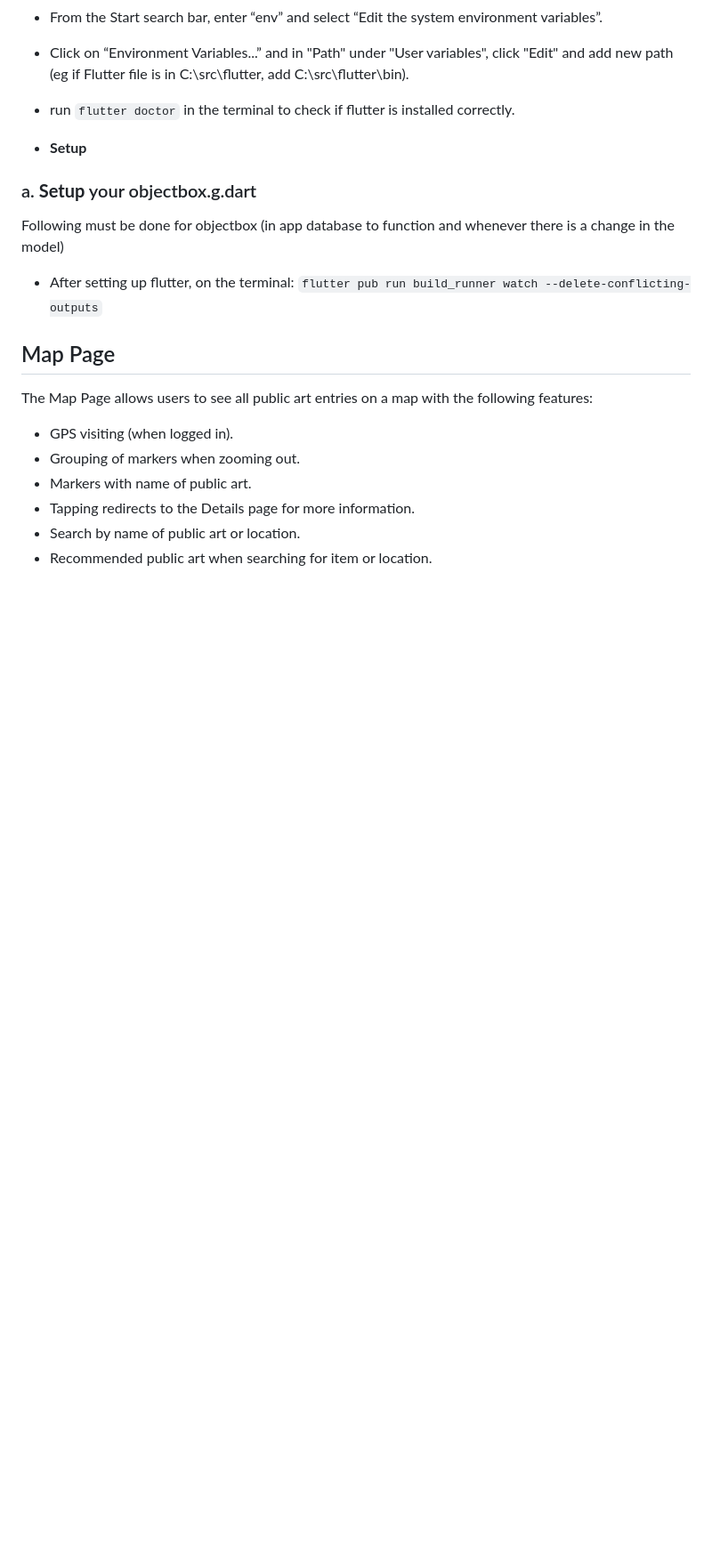
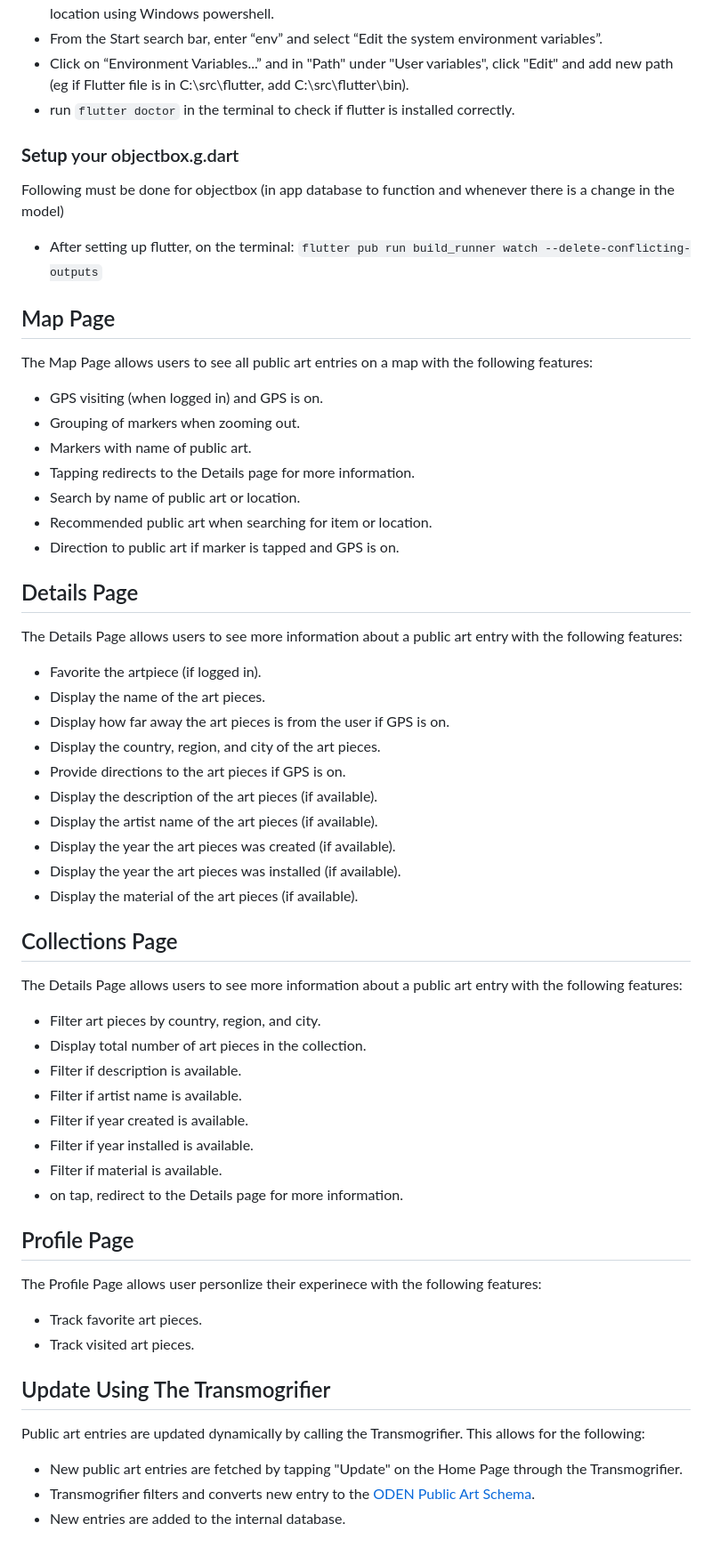
Before and after one commit to OpendataDeveloperNetwork/ODEN-DEMO-APP-Public-Art, a Markdown page: README.md, the part around the change. Shown at 89% size. GitHub-like rendering; blank space fills up the shorter version.

Commit message:
added rest of features to the README.md

```diff
--- a/README.md
+++ b/README.md
@@ -64,9 +64,7 @@ Following are instructions for installing Flutter for Windows without the tutori
 - Click on “Environment Variables...” and in "Path" under "User variables", click "Edit" and add new path (eg if Flutter file is in C:\src\flutter, add C:\src\flutter\bin).
 - run `flutter doctor` in the terminal to check if flutter is installed correctly.
 
-- **Setup**
-
-### a. **Setup** your objectbox.g.dart
+### **Setup** your objectbox.g.dart
 
 Following must be done for objectbox (in app database to function and whenever there is a change in the model)
 - After setting up flutter, on the terminal: `flutter pub run build_runner watch --delete-conflicting-outputs`
@@ -74,9 +72,48 @@ Following must be done for objectbox (in app database to function and whenever t
 ## Map Page
 
 The Map Page allows users to see all public art entries on a map with the following features:
-- GPS visiting (when logged in).
+- GPS visiting (when logged in) and GPS is on.
 - Grouping of markers when zooming out.
 - Markers with name of public art.
 - Tapping redirects to the Details page for more information.
 - Search by name of public art or location.
 - Recommended public art when searching for item or location.
+- Direction to public art if marker is tapped and GPS is on.
+
+## Details Page
+
+The Details Page allows users to see more information about a public art entry with the following features:
+- Favorite the artpiece (if logged in).
+- Display the name of the art pieces.
+- Display how far away the art pieces is from the user if GPS is on.
+- Display the country, region, and city of the art pieces.
+- Provide directions to the art pieces if GPS is on.
+- Display the description of the art pieces (if available).
+- Display the artist name of the art pieces (if available).
+- Display the year the art pieces was created (if available).
+- Display the year the art pieces was installed (if available).
+- Display the material of the art pieces (if available).
+
+## Collections Page
+
+The Details Page allows users to see more information about a public art entry with the following features:
+- Filter art pieces by country, region, and city.
+- Display total number of art pieces in the collection.
+- Filter if description is available.
+- Filter if artist name is available.
+- Filter if year created is available.
+- Filter if year installed is available.
+- Filter if material is available.
+- on tap, redirect to the Details page for more information.
+
+## Profile Page
+
+The Profile Page allows user personlize their experinece with the following features:
+- Track favorite art pieces.
+- Track visited art pieces.
+
+## Update Using The Transmogrifier
+Public art entries are updated dynamically by calling the Transmogrifier. This allows for the following:
+- New public art entries are fetched by tapping "Update" on the Home Page through the Transmogrifier.
+- Transmogrifier filters and converts new entry to the [ODEN Public Art Schema](https://github.com/OpendataDeveloperNetwork/ODEN-Transmogrifiers/blob/main/schemas/public-art.json).
+- New entries are added to the internal database.
```
